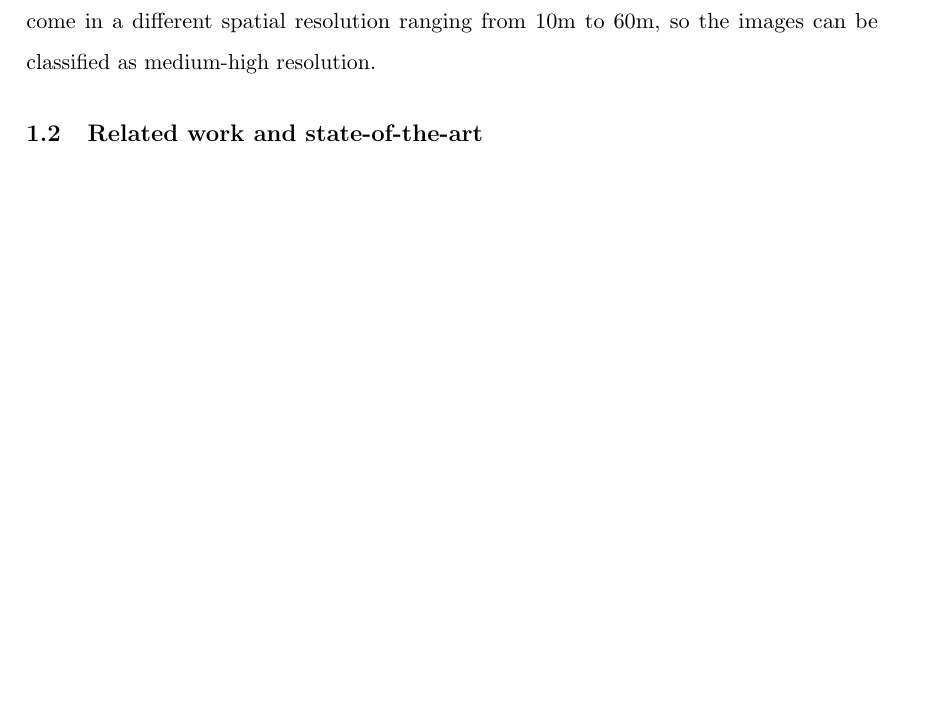
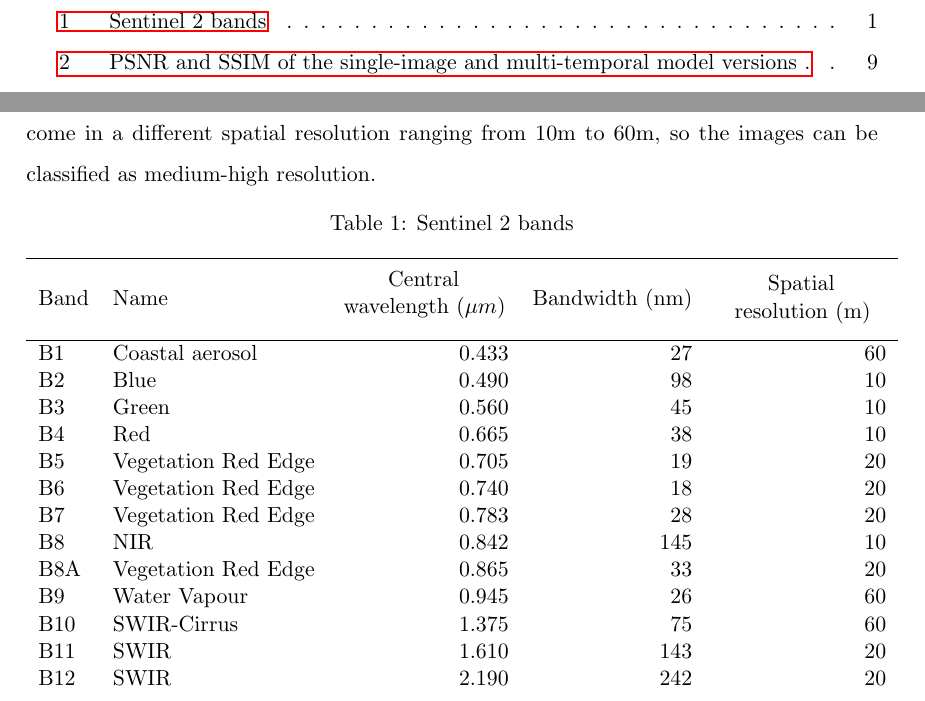
Before and after one commit to Oriolac/cloud-removal, a LaTeX document (docs/main.tex): part of page 4 of 16 before the commit and two parts of pages 3 and 5 of 18 after it, the two joined at a grey line, cut at the place of the change, the shorter picture padded with empty space. Compiled offline with pdfLaTeX.

Commit message:
added spectral bandwidths

```diff
--- a/docs/main.tex
+++ b/docs/main.tex
@@ -225,6 +226,33 @@
 %	\end{itemize}
 	\subsection{Sentinel2}
 	Sentinel2 images are provided by two satellites, Sentinel 2A and Sentinel 2B, which orbit each other with a 180º phase shift. Generally, the acquisition of the images is 10 days per satellite or more or less 5 days altogether. Therefore, a new updated image of a specific area is available in periods of time not exceeding five days. This makes Sentinel-2 data an excellent choice for studying environmental challenges. Sentinel-2 data is multi-spectral with 13 bands in the visible, near-infrared, and short-wave infrared spectrum. These bands come in a different spatial resolution ranging from 10m to 60m, so the images can be classified as medium-high resolution.
+	\begin{table}[H]
+		\centering
+		\caption{Sentinel 2 bands}
+		\begin{tabular}{llrrr}
+			\hline
+			Band & Name                & \parbox{3cm}{\centering \hspace{0.1cm}\\ Central \\ wavelength ($\mu m$) \\ \hspace{0.1cm}} & Bandwidth (nm) & \parbox{3cm}{\centering Spatial\\ resolution (m)} \\ \hline
+			B1   & Coastal aerosol     &                      $0.433$ &             27 &                     60 \\
+			B2   & Blue                &                        0.490 &             98 &                     10 \\
+			B3   & Green               &                        0.560 &             45 &                     10 \\
+			B4   & Red                 &                        0.665 &             38 &                     10 \\
+			B5   & Vegetation Red Edge &                        0.705 &             19 &                     20 \\
+			B6   & Vegetation Red Edge &                        0.740 &             18 &                     20 \\
+			B7   & Vegetation Red Edge &                        0.783 &             28 &                     20 \\
+			B8   & NIR                 &                        0.842 &            145 &                     10 \\
+			B8A  & Vegetation Red Edge &                        0.865 &             33 &                     20 \\
+			B9   & Water Vapour        &                        0.945 &             26 &                     60 \\
+			B10  & SWIR-Cirrus         &                        1.375 &             75 &                     60 \\
+			B11  & SWIR                &                        1.610 &            143 &                     20 \\
+			B12  & SWIR                &                        2.190 &            242 &                     20
+		\end{tabular}
+	\end{table}
+% Great indices:
+% -  TNDVI - Transformed Normalized Difference Vegetation Index, indicates a relation between the amount of green biomass that is found in a pixel. It has always positive values and the variances of the ratio are proportional to mean values (Senseman et al. 1996).
+% Green spectral band was found to be more efficient than the red spectral band to discriminate nitrogen. GNDVI - Green Normalized Difference Vegetation Index (Gitelson et al. 1996) is more sensitive than NDVI to different concentration rates of chlorophyll, which is highly correlated at nitrogen.
+% S2REP - Sentinel-2 Red-Edge Position Index is sensitive to both crop (chlorophyll content) N and growth status. Generally, the higher the S2REP value, the higher is the chlorophyll content (Guyot and Baret, 1988). The Sentinel-2 Band 6 (740 nm) measures the reflectance situated at the top of the linear part of the 'red edge' slope.
+
+% Atmospheric reflectance https://www.researchgate.net/publication/340862766_Impact_of_Various_Atmospheric_Corrections_on_Sentinel-2_Land_Cover_Classification_Accuracy_Using_Machine_Learning_Classifiers
 	\subsection{Related work and state-of-the-art}
 %	Questions:
 %	\begin{itemize}
```
Also changed, not shown: docs/main.tex (5 more changed lines), 1 other file.
